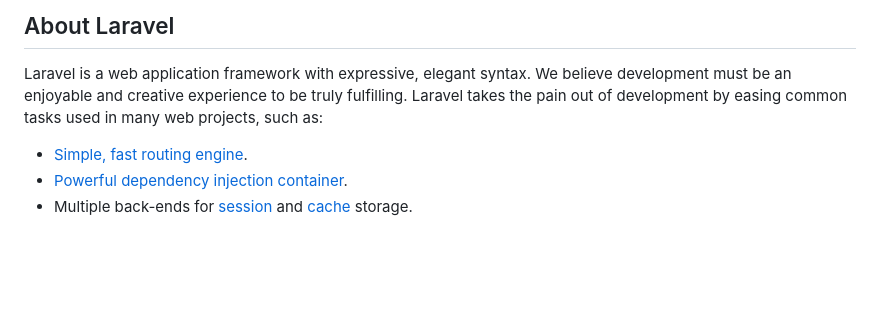
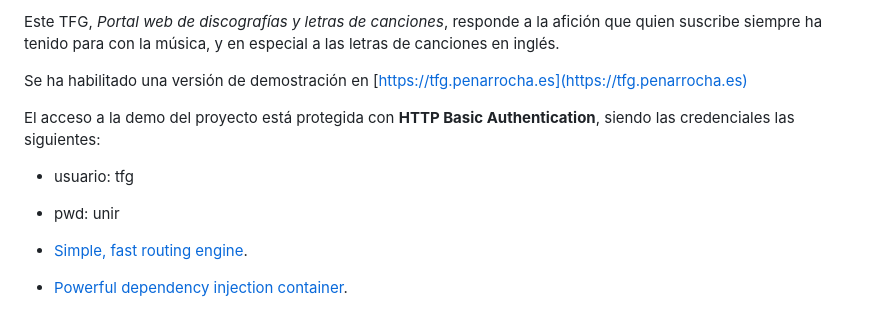
Before and after one commit to penarrocha/tfg, a Markdown page: README.md, the part around the change printed below. Drawn GitHub-style; blank space fills up the shorter version.

```diff
--- a/README.md
+++ b/README.md
@@ -9,7 +4,13 @@
 
-## About Laravel
+Este TFG, *Portal web de discografías y letras de canciones*, responde a la afición que quien suscribe siempre ha tenido para con la música, y en especial a las letras de canciones en inglés.
 
-Laravel is a web application framework with expressive, elegant syntax. We believe development must be an enjoyable and creative experience to be truly fulfilling. Laravel takes the pain out of development by easing common tasks used in many web projects, such as:
+Se ha habilitado una versión de demostración en [https://tfg.penarrocha.es](https://tfg.penarrocha.es)
+
+El acceso a la demo del proyecto está protegida con **HTTP Basic Authentication**, siendo las credenciales las siguientes:
+- usuario: tfg
+- pwd: unir
+
+
 
 - [Simple, fast routing engine](https://laravel.com/docs/routing).
 - [Powerful dependency injection container](https://laravel.com/docs/container).
```
Also changed, not shown: other parts of README.md (+2 -7 lines).
